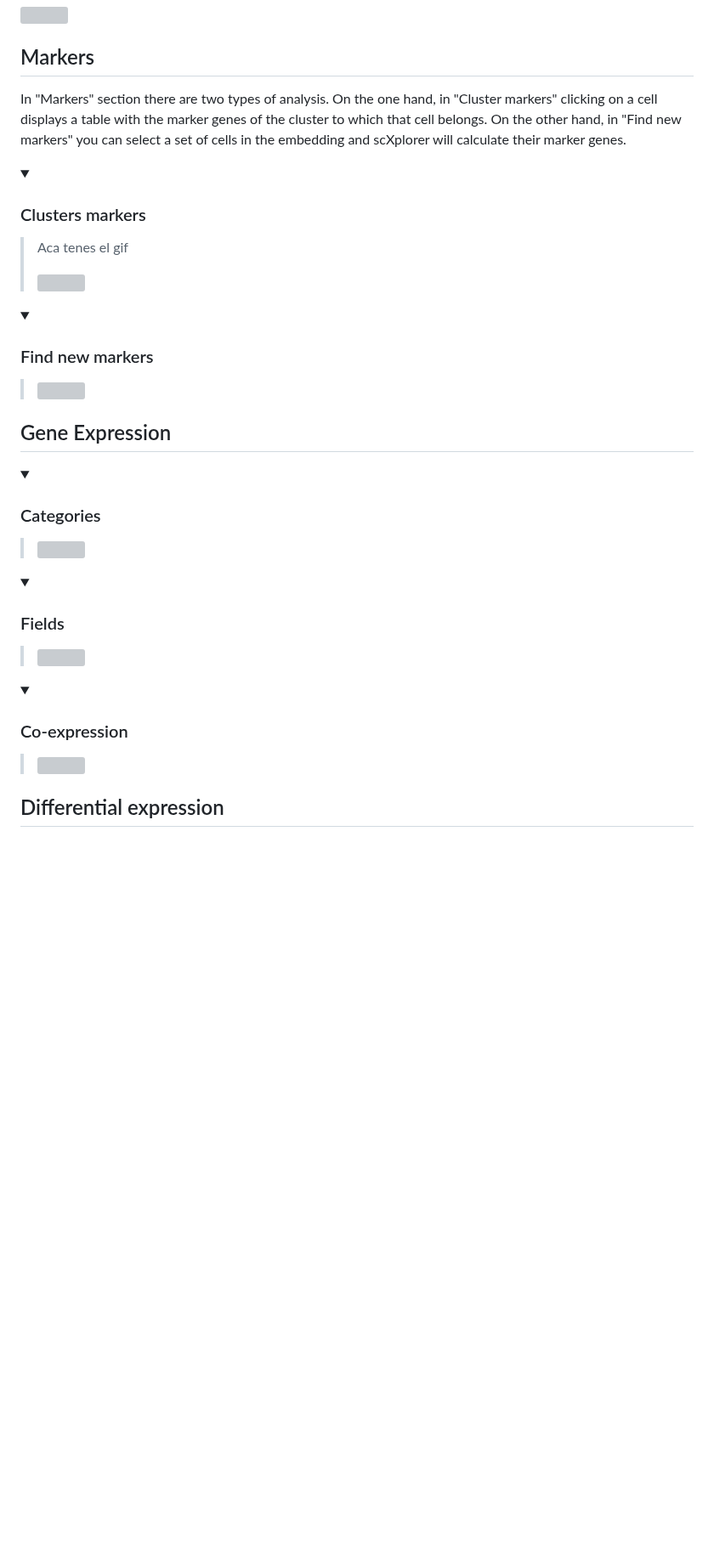
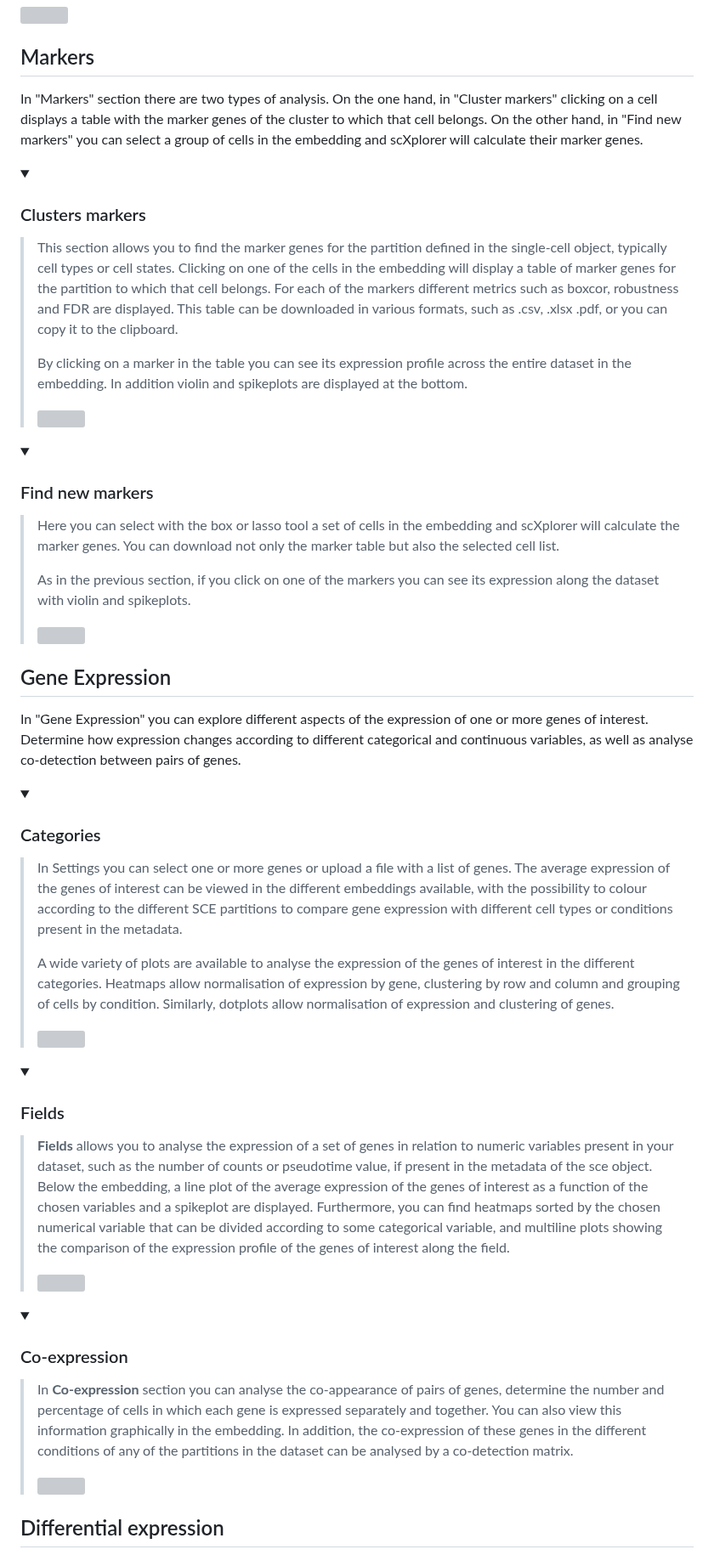
Before and after one commit to chernolabs/scX, a Markdown page: README.md, the part around one of its changes. Shown at 85% size. Drawn GitHub-style; folded sections open; blank space fills up the shorter version; grey boxes are pictures that could not be loaded.

```diff
--- a/README.md
+++ b/README.md
@@ -52,11 +52,13 @@ In the summary section, you can explore the relationship between the number of f
 
 ##  Markers
 
-In "Markers" section there are two types of analysis. On the one hand, in "Cluster markers" clicking on a cell displays a table with the marker genes of the cluster to which that cell belongs. On the other hand, in "Find new markers" you can select a set of cells in the embedding and scXplorer will calculate their marker genes.
+In "Markers" section there are two types of analysis. On the one hand, in "Cluster markers" clicking on a cell displays a table with the marker genes of the cluster to which that cell belongs. On the other hand, in "Find new markers" you can select a group of cells in the embedding and scXplorer will calculate their marker genes.
 
 <details><summary> <h3>  Clusters markers </h3>  </summary><blockquote>
 
- Aca tenes el gif
+This section allows you to find the marker genes for the partition defined in the single-cell object, typically cell types or cell states. Clicking on one of the cells in the embedding will display a table of marker genes for the partition to which that cell belongs. For each of the markers different metrics such as boxcor, robustness and FDR are displayed. This table can be downloaded in various formats, such as .csv, .xlsx .pdf, or you can copy it to the clipboard.
+
+By clicking on a marker in the table you can see its expression profile across the entire dataset in the embedding. In addition violin and spikeplots are displayed at the bottom.
 
 <img src="/images/cluster_markers.gif" width="100%" />
 
@@ -64,19 +66,32 @@ In "Markers" section there are two types of analysis. On the one hand, in "Clust
 
 <details><summary> <h3>  Find new markers </h3> </summary><blockquote>
 
+Here you can select with the box or lasso tool a set of cells in the embedding and scXplorer will calculate the marker genes. You can download not only the marker table but also the selected cell list.
+
+As in the previous section, if you click on one of the markers you can see its expression along the dataset with violin and spikeplots.
+
 <img src="/images/new_markers.gif" width="100%" />
 
 </blockquote></details>
 </blockquote></details>
 
 ##  Gene Expression
+
+In "Gene Expression" you can explore different aspects of the expression of one or more genes of interest. Determine how expression changes according to different categorical and continuous variables, as well as analyse co-detection between pairs of genes.
+
 <details><summary> <h3> Categories </h3>  </summary><blockquote>
+
+In Settings you can select one or more genes or upload a file with a list of genes. The average expression of the genes of interest can be viewed in the different embeddings available, with the possibility to colour according to the different SCE partitions to compare gene expression with different cell types or conditions present in the metadata.
+
+A wide variety of plots are available to analyse the expression of the genes of interest in the different categories. Heatmaps allow normalisation of expression by gene, clustering by row and column and grouping of cells by condition. Similarly, dotplots allow normalisation of expression and clustering of genes.
 
 <img src="/images/categories.gif" width="100%" />
 
 </blockquote></details>
 
 <details><summary> <h3>  Fields </h3> </summary><blockquote>
+
+**Fields** allows you to analyse the expression of a set of genes in relation to numeric variables present in your dataset, such as the number of counts or pseudotime value, if present in the metadata of the sce object. Below the embedding, a line plot of the average expression of the genes of interest as a function of the chosen variables and a spikeplot are displayed. Furthermore, you can find heatmaps sorted by the chosen numerical variable that can be divided according to some categorical variable, and multiline plots showing the comparison of the expression profile of the genes of interest along the field.
 
 <img src="/images/fields.gif" width="100%" />
 
@@ -85,6 +100,8 @@ In "Markers" section there are two types of analysis. On the one hand, in "Clust
 
 <details><summary> <h3>  Co-expression </h3> </summary><blockquote>
 
+In **Co-expression** section you can analyse the co-appearance of pairs of genes, determine the number and percentage of cells in which each gene is expressed separately and together. You can also view this information graphically in the embedding. In addition, the co-expression of these genes in the different conditions of any of the partitions in the dataset can be analysed by a co-detection matrix.
+
 <img src="/images/coexpression.gif" width="100%" />
 
 </blockquote></details>
```
Also changed, not shown: other parts of README.md (+2 -0 lines).
